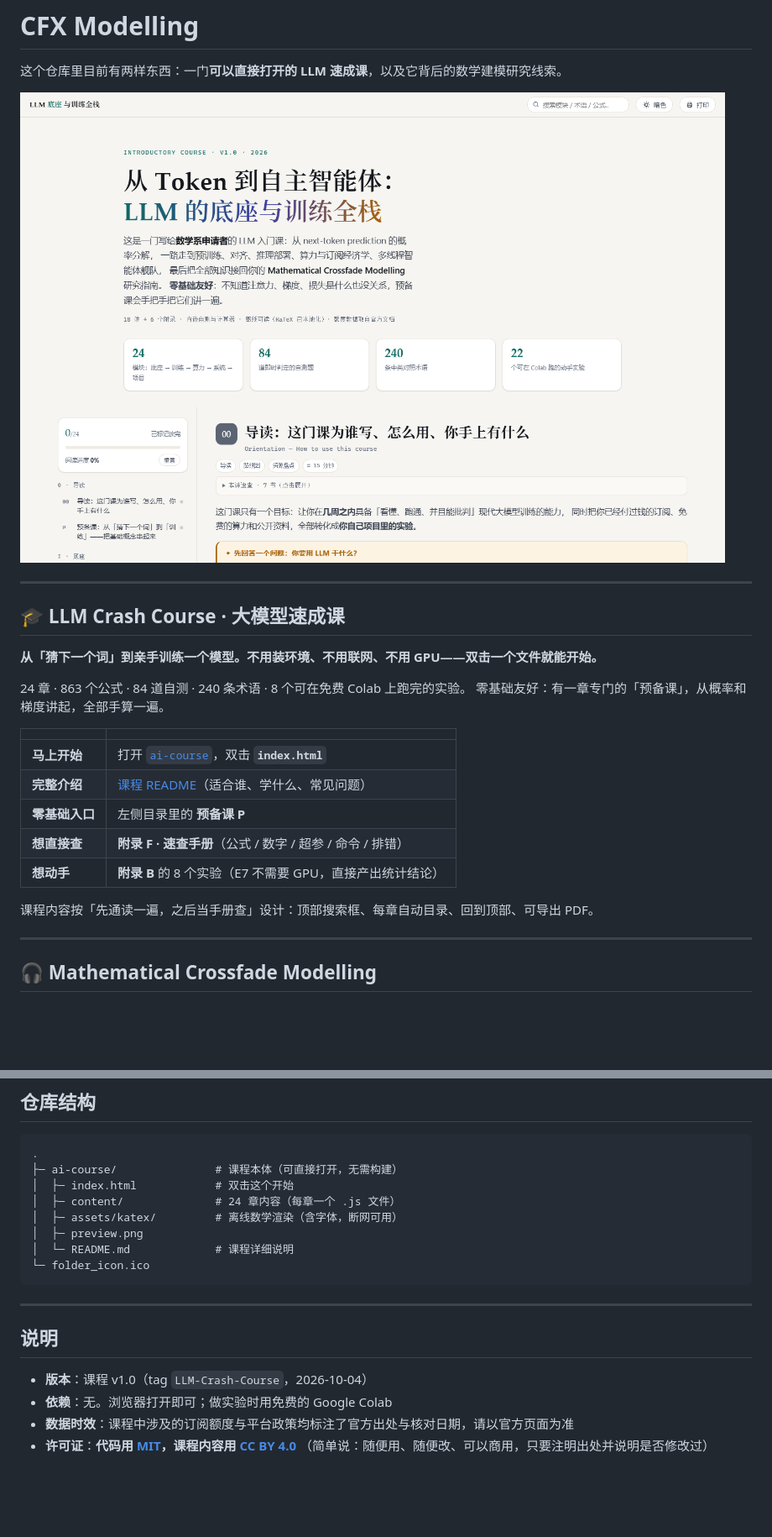
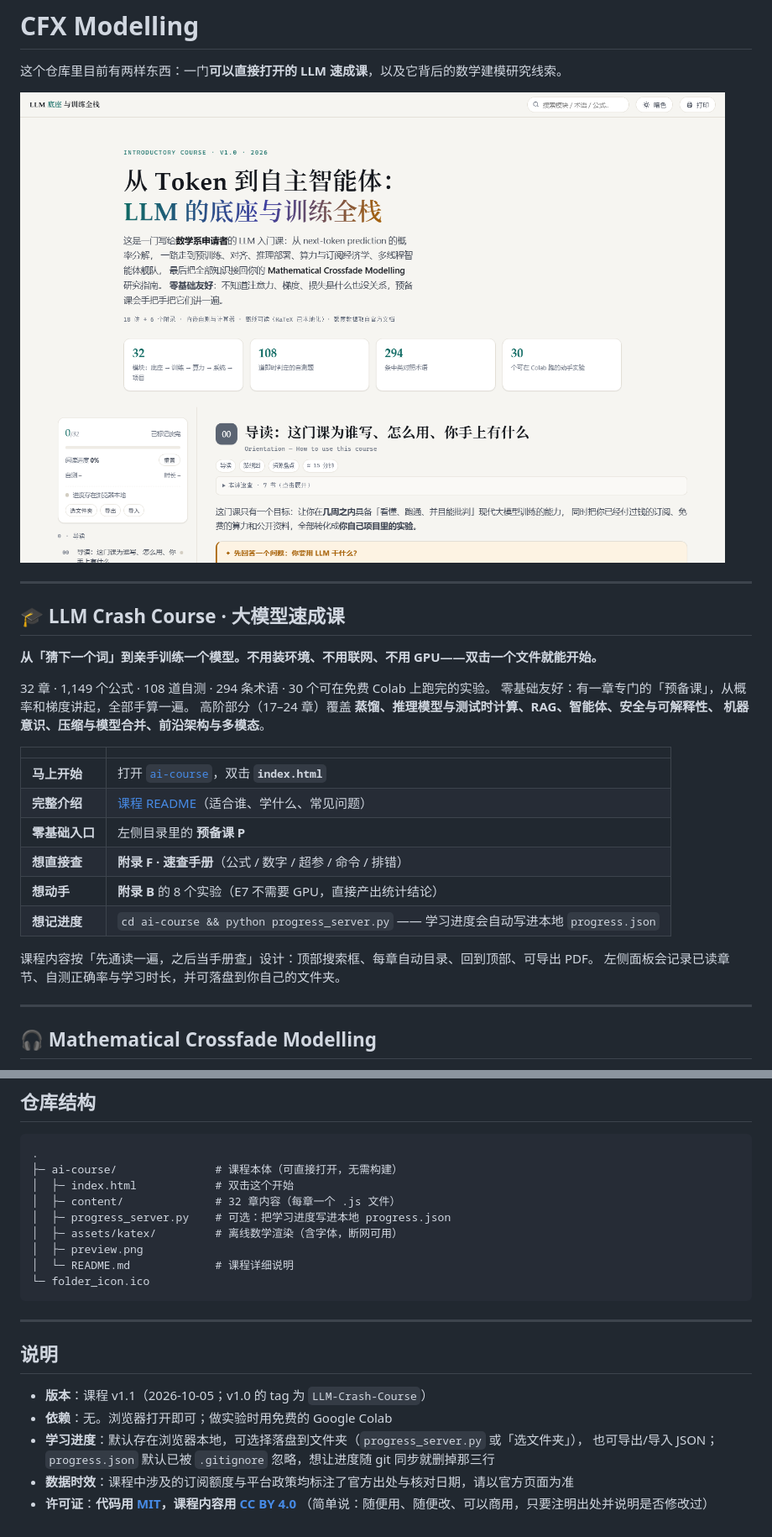
Before and after one commit to charleschenantong-maker/CFX-Modelling, a Markdown page: README.md, 2 parts joined by grey strips. Shown at 84% size. Rendered like a GitHub page; pictures changed too: ai-course/preview.png; blank space fills up the shorter version.

```diff
--- a/README.md
+++ b/README.md
@@ -10,8 +10,10 @@
 
 **从「猜下一个词」到亲手训练一个模型。不用装环境、不用联网、不用 GPU——双击一个文件就能开始。**
 
-24 章 · 863 个公式 · 84 道自测 · 240 条术语 · 8 个可在免费 Colab 上跑完的实验。
+32 章 · 1,149 个公式 · 108 道自测 · 294 条术语 · 30 个可在免费 Colab 上跑完的实验。
 零基础友好：有一章专门的「预备课」，从概率和梯度讲起，全部手算一遍。
+高阶部分（17–24 章）覆盖 **蒸馏、推理模型与测试时计算、RAG、智能体、安全与可解释性、
+机器意识、压缩与模型合并、前沿架构与多模态**。
 
 | | |
 |---|---|
@@ -20,8 +22,10 @@
 | **零基础入口** | 左侧目录里的 **预备课 P** |
 | **想直接查** | **附录 F · 速查手册**（公式 / 数字 / 超参 / 命令 / 排错） |
 | **想动手** | **附录 B** 的 8 个实验（E7 不需要 GPU，直接产出统计结论） |
+| **想记进度** | `cd ai-course && python progress_server.py` —— 学习进度会自动写进本地 `progress.json` |
 
 课程内容按「先通读一遍，之后当手册查」设计：顶部搜索框、每章自动目录、回到顶部、可导出 PDF。
+左侧面板会记录已读章节、自测正确率与学习时长，并可落盘到你自己的文件夹。
 
 ---
 
@@ -42,7 +46,8 @@
 .
 ├─ ai-course/               # 课程本体（可直接打开，无需构建）
 │  ├─ index.html            # 双击这个开始
-│  ├─ content/              # 24 章内容（每章一个 .js 文件）
+│  ├─ content/              # 32 章内容（每章一个 .js 文件）
+│  ├─ progress_server.py    # 可选：把学习进度写进本地 progress.json
 │  ├─ assets/katex/         # 离线数学渲染（含字体，断网可用）
 │  ├─ preview.png
 │  └─ README.md             # 课程详细说明
@@ -53,8 +58,10 @@
 
 ## 说明
 
-- **版本**：课程 v1.0（tag `LLM-Crash-Course`，2026-10-04）
+- **版本**：课程 v1.1（2026-10-05；v1.0 的 tag 为 `LLM-Crash-Course`）
 - **依赖**：无。浏览器打开即可；做实验时用免费的 Google Colab
+- **学习进度**：默认存在浏览器本地，可选择落盘到文件夹（`progress_server.py` 或「选文件夹」），
+  也可导出/导入 JSON；`progress.json` 默认已被 `.gitignore` 忽略，想让进度随 git 同步就删掉那三行
 - **数据时效**：课程中涉及的订阅额度与平台政策均标注了官方出处与核对日期，请以官方页面为准
 - **许可证**：**代码用 [MIT](LICENSE)，课程内容用 [CC BY 4.0](LICENSE-CONTENT)**
   （简单说：随便用、随便改、可以商用，只要注明出处并说明是否修改过）
```
Also changed, not shown: ai-course/README.md (+33 -7 lines), 13 other files.
